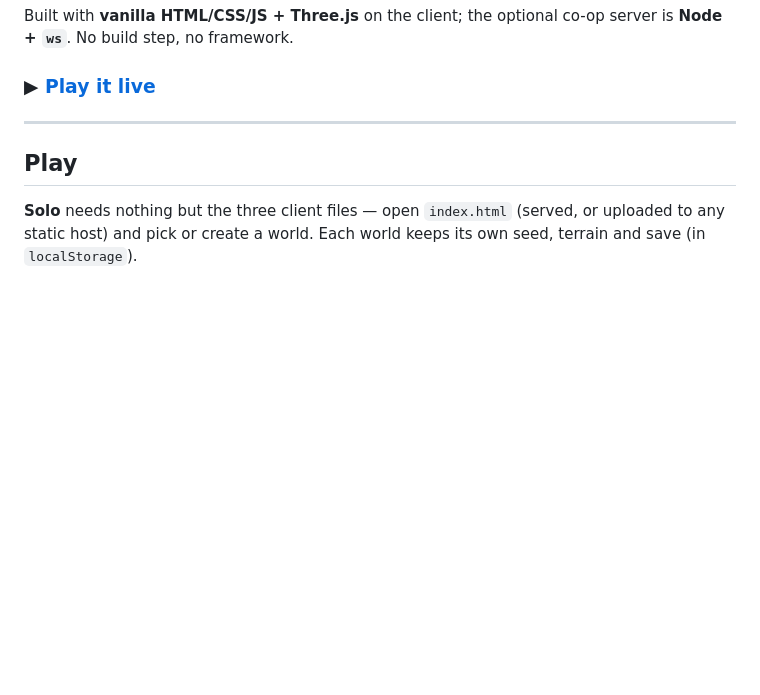
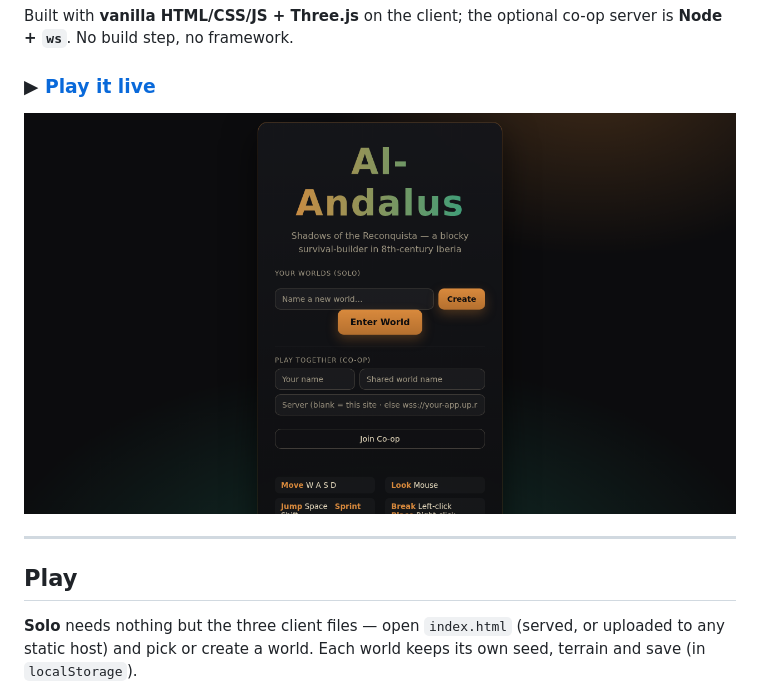
Before and after one commit to kevinleonsmith/al-andalus-coop, a Markdown page: README.md, the part around the change. Rendered like a GitHub page; pictures changed too: docs/title-screen.png (added); blank space fills up the shorter version.

Commit message:
Add title-screen screenshot to README
Co-Authored-By: Claude Opus 4.8 <noreply@anthropic.com>

```diff
--- a/README.md
+++ b/README.md
@@ -9,6 +9,8 @@ Built with **vanilla HTML/CSS/JS + Three.js** on the client; the optional co-op
 **Node + `ws`**. No build step, no framework.
 
 ### ▶ [Play it live](https://al-andalus-coop-production.up.railway.app)
+
+![Al-Andalus title screen](docs/title-screen.png)
 
 ---
 
```
